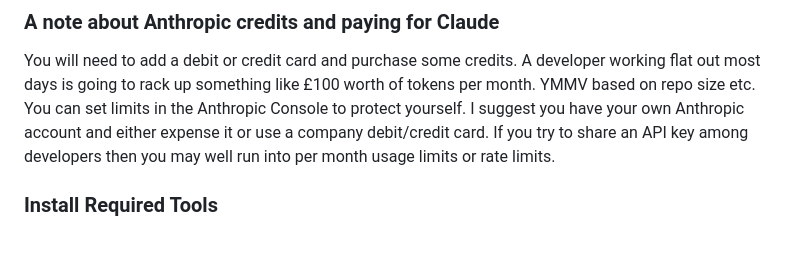
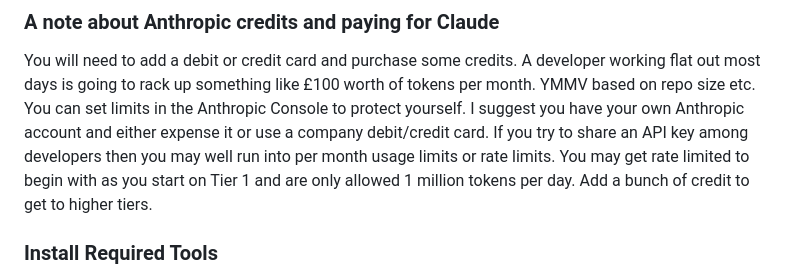
Before and after one commit to HigherLevelDev/hldk, a Markdown page: README.md, the part around the change. GitHub-like rendering; blank space fills up the shorter version.

Commit message:
tweak to readme

```diff
--- a/README.md
+++ b/README.md
@@ -68,6 +68,8 @@ A developer working flat out most days is going to rack up something like £100
 YMMV based on repo size etc. You can set limits in the Anthropic Console to protect yourself.
 I suggest you have your own Anthropic account and either expense it or use a company debit/credit card.
 If you try to share an API key among developers then you may well run into per month usage limits or rate limits.
+You may get rate limited to begin with as you start on Tier 1 and are only allowed 1 million tokens per day. Add a bunch
+of credit to get to higher tiers.
 
 ### Install Required Tools
 
```
